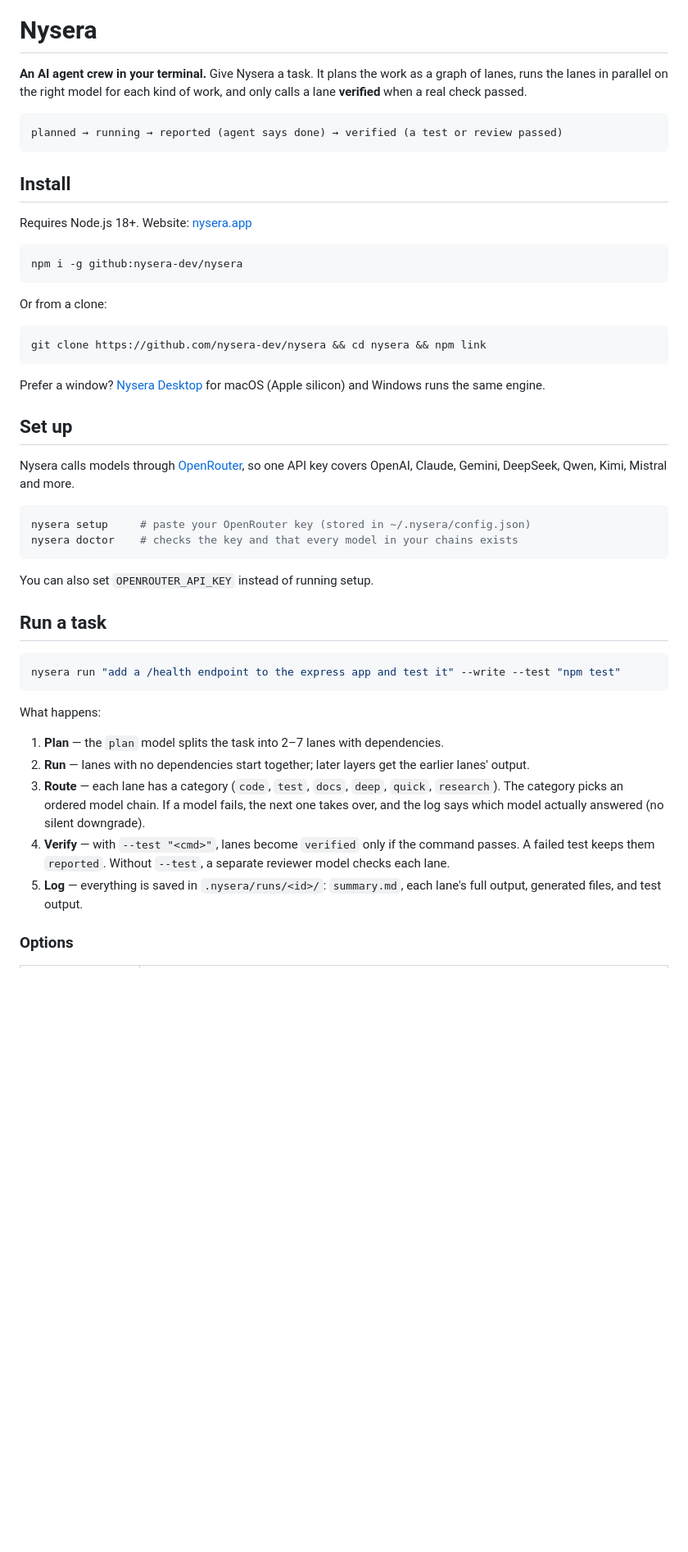
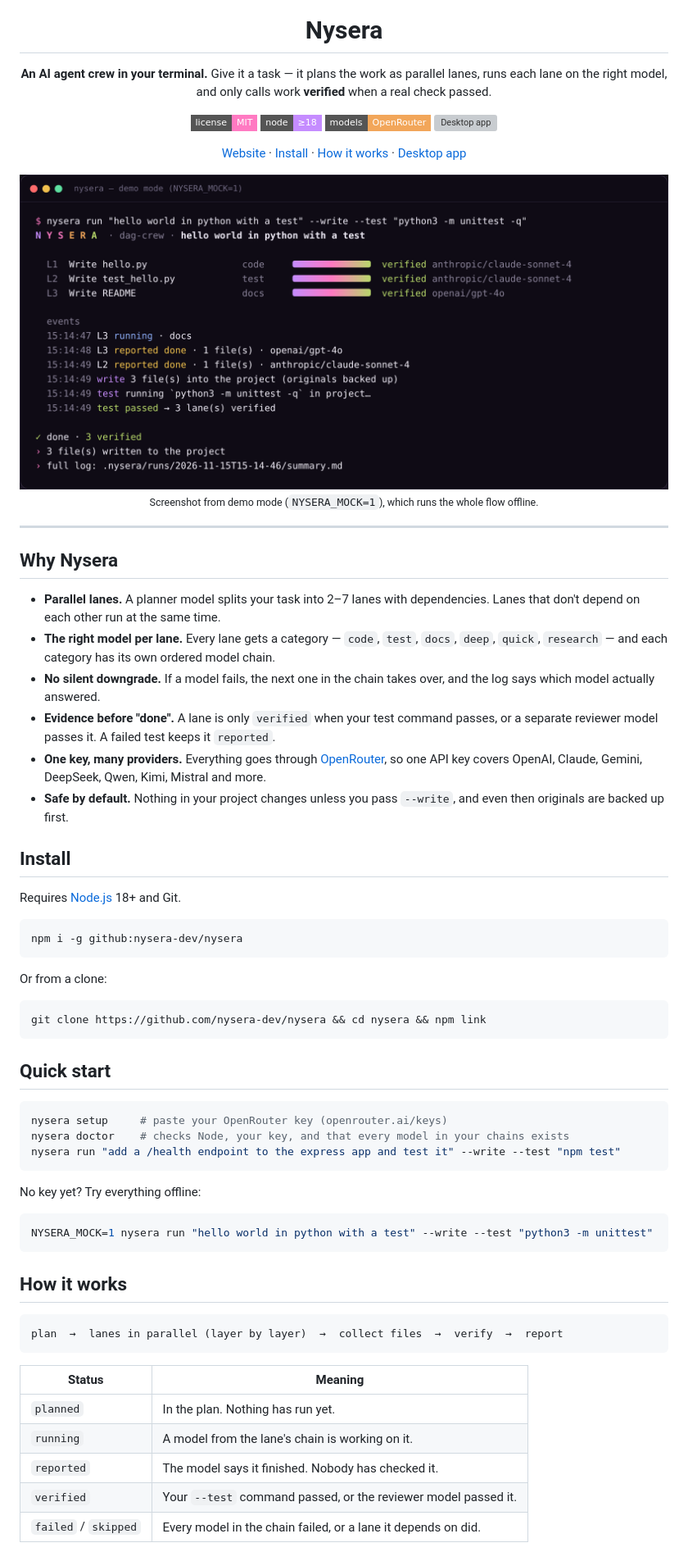
Before and after one commit to nysera-dev/nysera, a Markdown page: README.md, the part around one of its changes. Shown at 82% size. Rendered like a GitHub page; pictures changed too: docs/cli-demo.png (added); badges without logos; blank space fills up the shorter version; grey boxes are pictures that could not be loaded.

````diff
--- a/README.md
+++ b/README.md
@@ -1,14 +5,36 @@
 # Nysera
 
-**An AI agent crew in your terminal.** Give Nysera a task. It plans the work as a graph of lanes, runs the lanes in parallel on the right model for each kind of work, and only calls a lane **verified** when a real check passed.
+**An AI agent crew in your terminal.**
+Give it a task — it plans the work as parallel lanes, runs each lane on the right model,
+and only calls work **verified** when a real check passed.
 
-```
-planned → running → reported (agent says done) → verified (a test or review passed)
-```
+[![License: MIT](https://img.shields.io/badge/license-MIT-ff7ac2?style=flat-square)](LICENSE)
+[![Node](https://img.shields.io/badge/node-%E2%89%A518-c58cff?style=flat-square&logo=node.js&logoColor=white)](https://nodejs.org)
+[![Models via OpenRouter](https://img.shields.io/badge/models-OpenRouter-f2a65a?style=flat-square)](https://openrouter.ai)
+[![Desktop app](https://img.shields.io/github/v/release/nysera-dev/nysera-desktop?label=desktop&style=flat-square&color=b8d86b)](https://github.com/nysera-dev/nysera-desktop/releases/latest)
+
+[Website](https://nysera.app) · [Install](#install) · [How it works](#how-it-works) · [Desktop app](https://github.com/nysera-dev/nysera-desktop)
+
+<img src="docs/cli-demo.png" alt="nysera run: three lanes planned, run in parallel and verified by a test command" width="820">
+
+<sub>Screenshot from demo mode (<code>NYSERA_MOCK=1</code>), which runs the whole flow offline.</sub>
+
+</div>
+
+---
+
+## Why Nysera
+
+- **Parallel lanes.** A planner model splits your task into 2–7 lanes with dependencies. Lanes that don't depend on each other run at the same time.
+- **The right model per lane.** Every lane gets a category — `code`, `test`, `docs`, `deep`, `quick`, `research` — and each category has its own ordered model chain.
+- **No silent downgrade.** If a model fails, the next one in the chain takes over, and the log says which model actually answered.
+- **Evidence before "done".** A lane is only `verified` when your test command passes, or a separate reviewer model passes it. A failed test keeps it `reported`.
+- **One key, many providers.** Everything goes through [OpenRouter](https://openrouter.ai), so one API key covers OpenAI, Claude, Gemini, DeepSeek, Qwen, Kimi, Mistral and more.
+- **Safe by default.** Nothing in your project changes unless you pass `--write`, and even then originals are backed up first.
 
 ## Install
 
-Requires Node.js 18+. Website: [nysera.app](https://nysera.app)
+Requires [Node.js](https://nodejs.org) 18+ and Git.
 
 ```bash
 npm i -g github:nysera-dev/nysera
@@ -20,31 +46,31 @@ Or from a clone:
 git clone https://github.com/nysera-dev/nysera && cd nysera && npm link
 ```
 
-Prefer a window? [Nysera Desktop](https://github.com/nysera-dev/nysera-desktop/releases/latest) for macOS (Apple silicon) and Windows runs the same engine.
-
-## Set up
-
-Nysera calls models through [OpenRouter](https://openrouter.ai), so one API key covers OpenAI, Claude, Gemini, DeepSeek, Qwen, Kimi, Mistral and more.
+## Quick start
 
 ```bash
-nysera setup     # paste your OpenRouter key (stored in ~/.nysera/config.json)
-nysera doctor    # checks the key and that every model in your chains exists
-```
-
-You can also set `OPENROUTER_API_KEY` instead of running setup.
-
-## Run a task
-
-```bash
+nysera setup     # paste your OpenRouter key (openrouter.ai/keys)
+nysera doctor    # checks Node, your key, and that every model in your chains exists
 nysera run "add a /health endpoint to the express app and test it" --write --test "npm test"
 ```
 
-What happens:
+No key yet? Try everything offline:
 
-1. **Plan** — the `plan` model splits the task into 2–7 lanes with dependencies.
-2. **Run** — lanes with no dependencies start together; later layers get the earlier lanes' output.
-3. **Route** — each lane has a category (`code`, `test`, `docs`, `deep`, `quick`, `research`). The category picks an ordered model chain. If a model fails, the next one takes over, and the log says which model actually answered (no silent downgrade).
-4. **Verify** — with `--test "<cmd>"`, lanes become `verified` only if the command passes. A failed test keeps them `reported`. Without `--test`, a separate reviewer model checks each lane.
-5. **Log** — everything is saved in `.nysera/runs/<id>/`: `summary.md`, each lane's full output, generated files, and test output.
+```bash
+NYSERA_MOCK=1 nysera run "hello world in python with a test" --write --test "python3 -m unittest"
+```
 
-### Options
+## How it works
+
+```
+plan  →  lanes in parallel (layer by layer)  →  collect files  →  verify  →  report
+```
+
+| Status | Meaning |
+|---|---|
+| `planned` | In the plan. Nothing has run yet. |
+| `running` | A model from the lane's chain is working on it. |
+| `reported` | The model says it finished. Nobody has checked it. |
+| `verified` | Your `--test` command passed, or the reviewer model passed it. |
+| `failed` / `skipped` | Every model in the chain failed, or a lane it depends on did. |
+
````
Also changed, not shown: other parts of README.md (+42 -15 lines), CONTRIBUTING.md (added, +38 -0 lines), docs/desktop-run.png (added), docs/logo.png (added), 3 other files.
